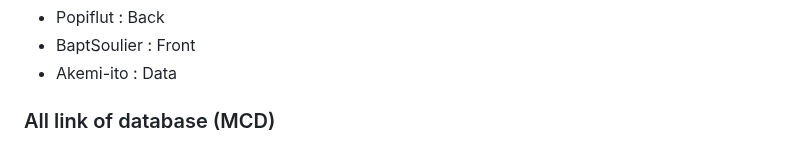
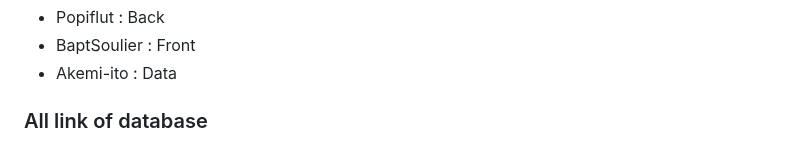
Before and after one commit to BaptSoulier/e-commerce-PHP, a Markdown page: README.md, the part around one of its changes. Drawn GitHub-style.

```diff
--- a/README.md
+++ b/README.md
@@ -65,7 +65,7 @@ This project is a school project for an E-Commerce site in PHP. We started with
 
 
 
-### All link of database (MCD)
+### All link of database
 
 
 [![MCD][MCD]](img/MCD_BDD%20.png)
```
Also changed, not shown: other parts of README.md (+1 -1 lines).
